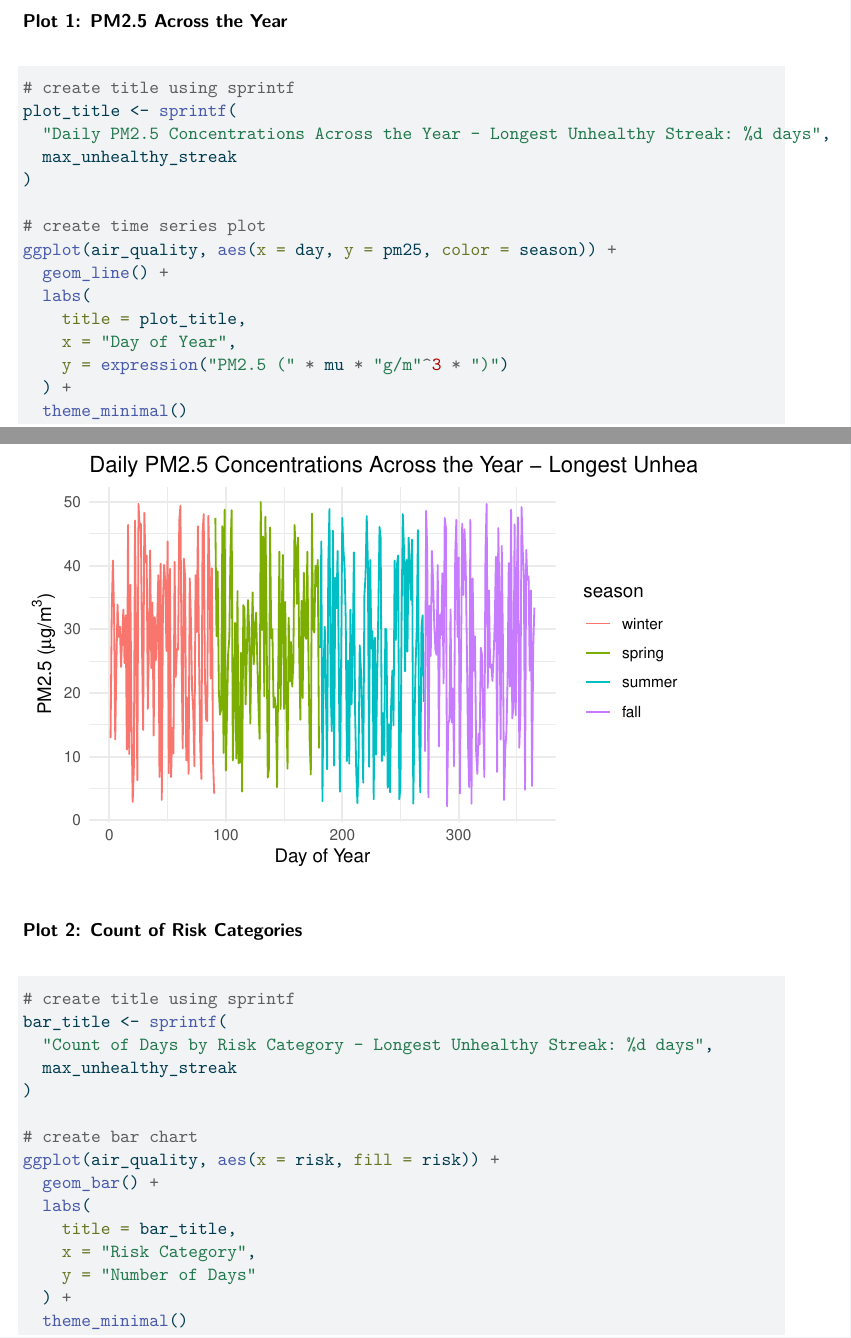
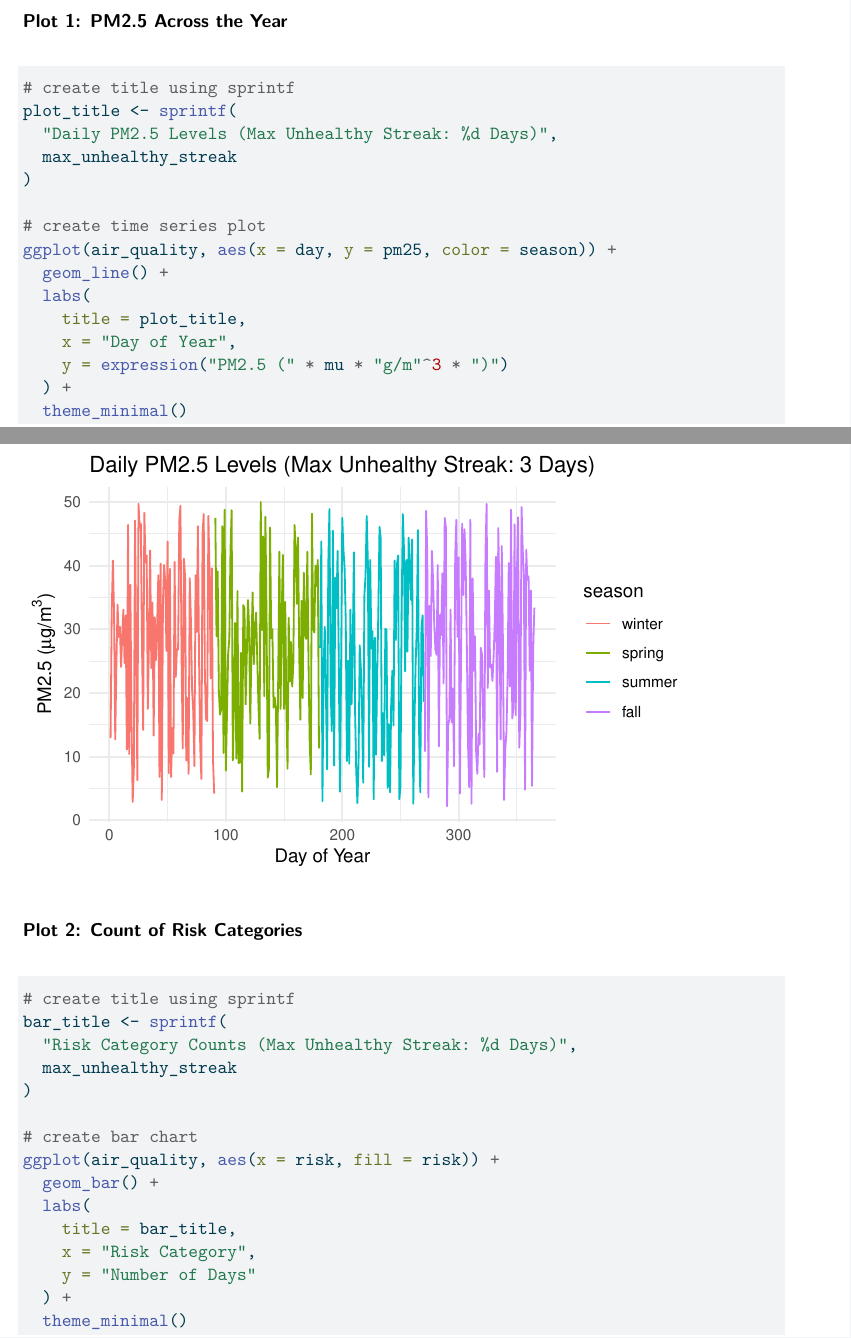
Before and after one commit to elenaRCode/Grace_Elena2, a Quarto document (HW3.qmd): two parts of pages 6 and 7 of 8, joined at a grey line, cut so that both start at the same text. The pictures show the output file HW3.pdf that the author committed with the source.

Commit message:
Changed plot titles to fit the pdf

````diff
--- a/HW3.qmd
+++ b/HW3.qmd
@@ -195,7 +195,7 @@
 ```{r}
 # create title using sprintf
 plot_title <- sprintf(
-  "Daily PM2.5 Concentrations Across the Year - Longest Unhealthy Streak: %d days",
+  "Daily PM2.5 Levels (Max Unhealthy Streak: %d Days)",
   max_unhealthy_streak
 )
 
@@ -215,7 +215,7 @@
 ```{r}
 # create title using sprintf
 bar_title <- sprintf(
-  "Count of Days by Risk Category - Longest Unhealthy Streak: %d days",
+  "Risk Category Counts (Max Unhealthy Streak: %d Days)",
   max_unhealthy_streak
 )
 
````
Also changed, not shown: HW3.pdf.
